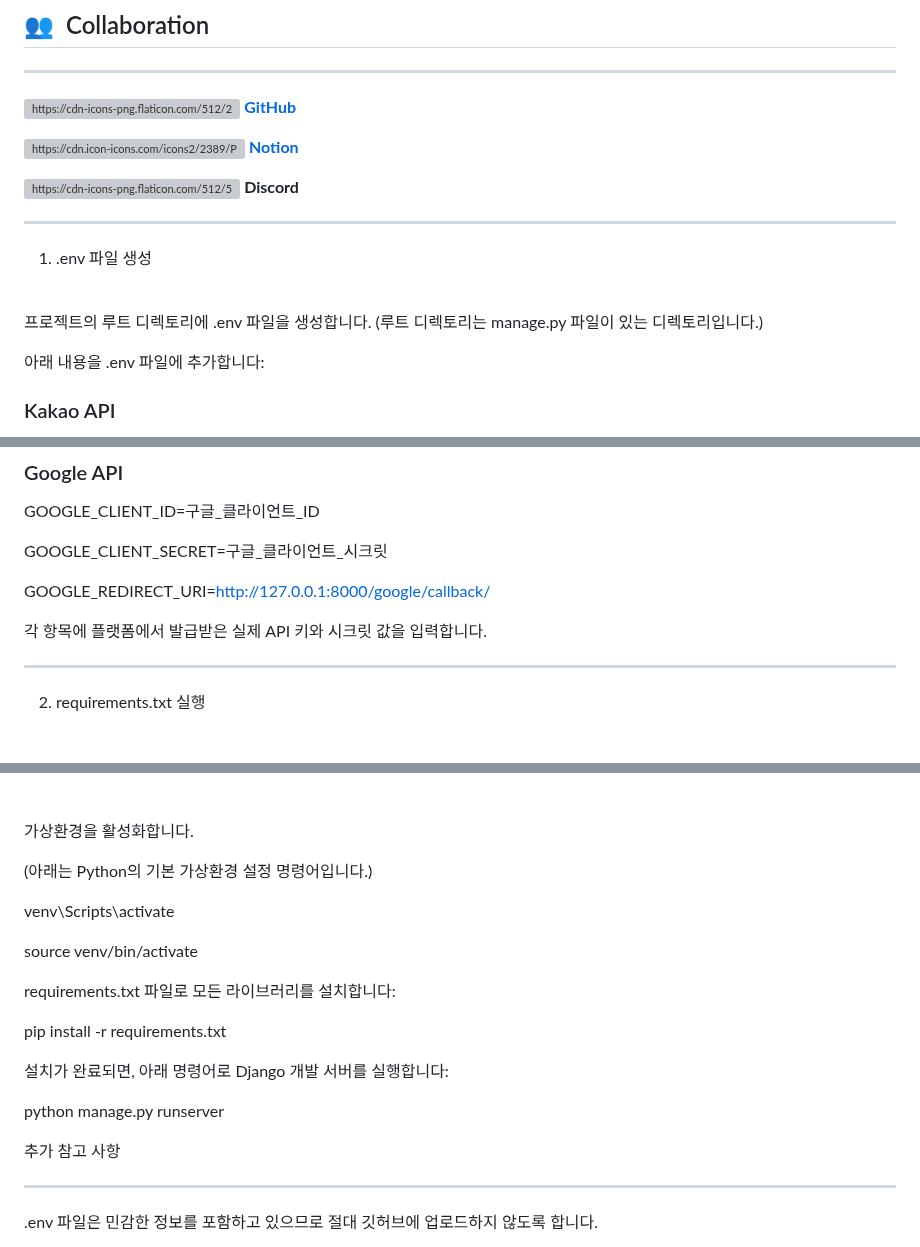
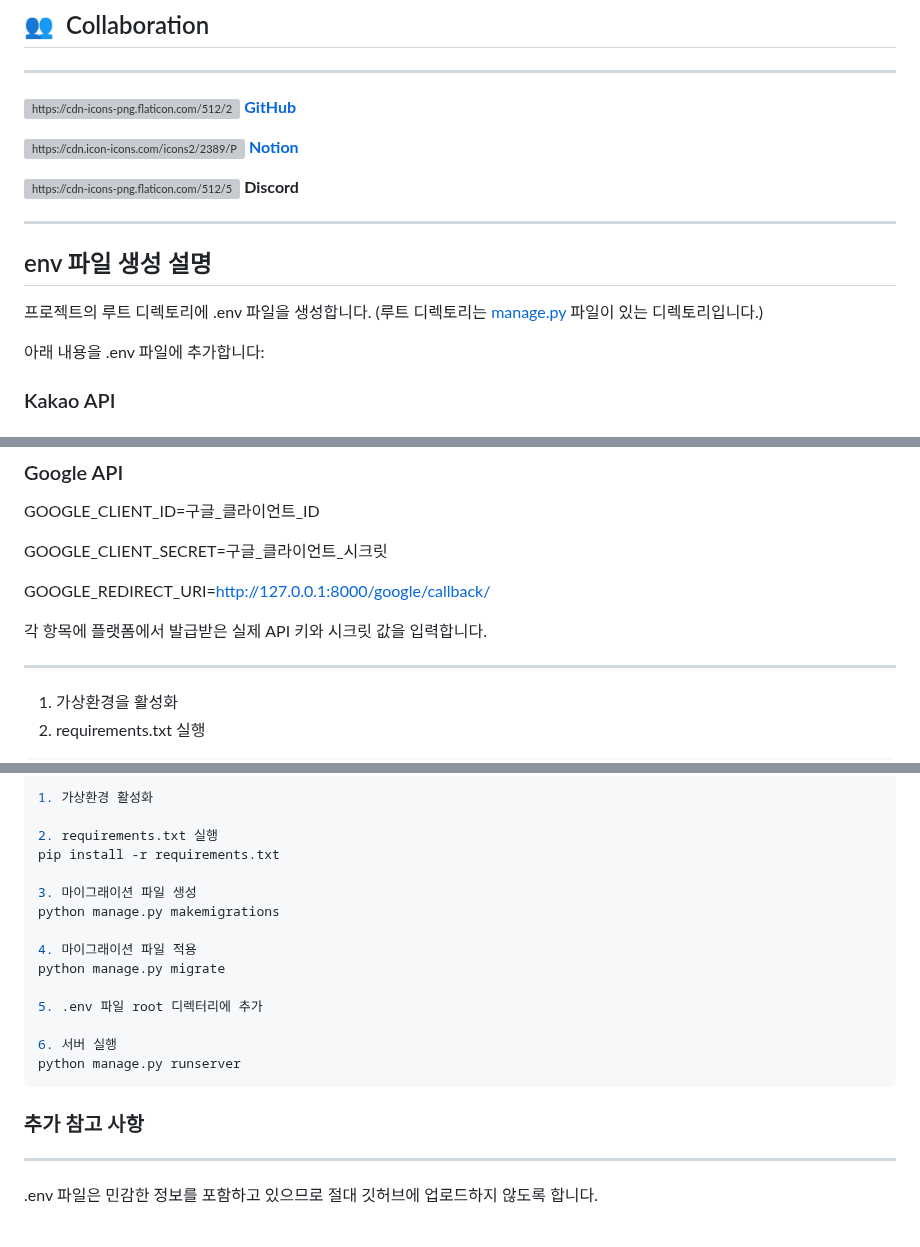
Before and after one commit to Pirogramming-22/Piro22_CardGame_4, a Markdown page: README.md, 3 parts joined by grey strips. GitHub-like rendering; blank space fills up the shorter version; grey boxes are pictures that could not be loaded.

````diff
--- a/README.md
+++ b/README.md
@@ -72,11 +72,10 @@
 <img src="https://cdn-icons-png.flaticon.com/512/5968/5968756.png" alt="https://cdn-icons-png.flaticon.com/512/5968/5968756.png" width="40px" /> **Discord**
 
 ---
-1. .env 파일 생성
-<br>
+## env 파일 생성 설명
 
 프로젝트의 루트 디렉토리에 .env 파일을 생성합니다.
-(루트 디렉토리는 manage.py 파일이 있는 디렉토리입니다.)
+(루트 디렉토리는 [manage.py](http://manage.py/) 파일이 있는 디렉토리입니다.)
 
 아래 내용을 .env 파일에 추가합니다:
 
@@ -104,9 +103,9 @@ GOOGLE_CLIENT_SECRET=구글_클라이언트_시크릿
 
 GOOGLE_REDIRECT_URI=http://127.0.0.1:8000/google/callback/
 
-
 각 항목에 플랫폼에서 발급받은 실제 API 키와 시크릿 값을 입력합니다.
 
+---
 
----
+1. 가상환경을 활성화
 2. requirements.txt 실행
@@ -114,26 +112,23 @@ GOOGLE_REDIRECT_URI=http://127.0.0.1:8000/google/callback/
 
+```jsx
+1. 가상환경 활성화
 
-가상환경을 활성화합니다.
-
-(아래는 Python의 기본 가상환경 설정 명령어입니다.)
-
-
-venv\Scripts\activate
-
-source venv/bin/activate
-
-requirements.txt 파일로 모든 라이브러리를 설치합니다:
-
-
+2. requirements.txt 실행
 pip install -r requirements.txt
 
-설치가 완료되면, 아래 명령어로 Django 개발 서버를 실행합니다:
+3. 마이그래이션 파일 생성
+python manage.py makemigrations
 
+4. 마이그래이션 파일 적용
+python manage.py migrate
 
+5. .env 파일 root 디렉터리에 추가
+
+6. 서버 실행
 python manage.py runserver
+```
 
-
-추가 참고 사항
+### 추가 참고 사항
 
 ---
 
````
Also changed, not shown: other parts of README.md (+0 -1 lines).
